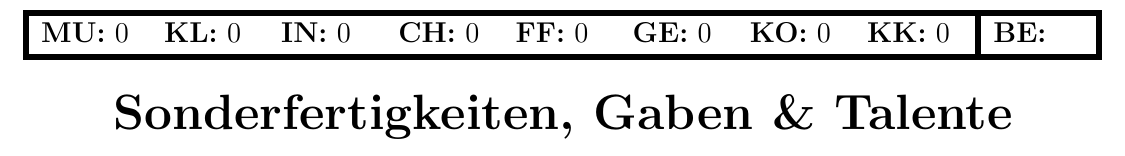
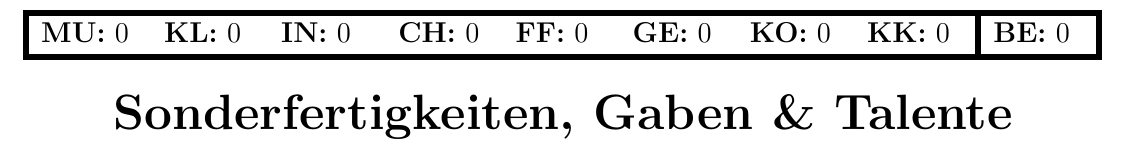
Before and after one commit to g0hl1n/DSA_LaTeX_Heldendokument, a LaTeX document (DSA_4.1_WdH/DSA_4.1_WdH_Heldendokument.tex, which reads DSA_4.1_WdH/Seite_2.tex): part of page 2 of 4, cut so that both start at the same text. Compiled offline with pdfLaTeX.

Commit message:
4.1_WdH: Seite2: Fehlender BE Wert hinzugefügt

```diff
--- a/DSA_4.1_WdH/Seite_2.tex
+++ b/DSA_4.1_WdH/Seite_2.tex
@@ -6,7 +6,7 @@
 {\Large
 \begin{tabular}{!{\VRule[3pt]}p{17.45mm}p{16.45mm}p{16.45mm}p{16.45mm}p{16.45mm}p{16.45mm}p{16.45mm}p{17mm}!{\VRule[3pt]}p{16mm}!{\VRule[3pt]}}
 \specialrule{3pt}{0pt}{0pt}
-\textbf{MU:} \EigMUaktuell & \textbf{KL:} \EigKLaktuell & \textbf{IN:} \EigINaktuell & \textbf{CH:} \EigCHaktuell & \textbf{FF:} \EigFFaktuell & \textbf{GE:} \EigGEaktuell & \textbf{KO:} \EigKOaktuell & \textbf{KK:} \EigKKaktuell & \textbf{BE:}\\
+\textbf{MU:} \EigMUaktuell & \textbf{KL:} \EigKLaktuell & \textbf{IN:} \EigINaktuell & \textbf{CH:} \EigCHaktuell & \textbf{FF:} \EigFFaktuell & \textbf{GE:} \EigGEaktuell & \textbf{KO:} \EigKOaktuell & \textbf{KK:} \EigKKaktuell & \textbf{BE:} \RuestungSummeBE\\
 \specialrule{3pt}{0pt}{0pt}
 \end{tabular}
 }
```
